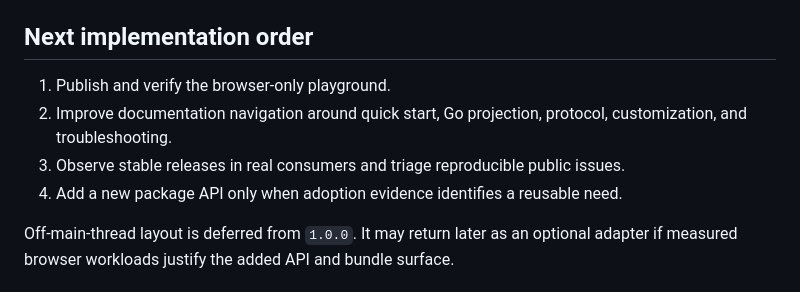
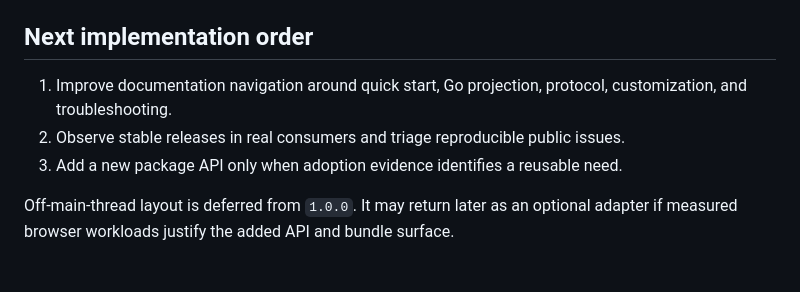
Before and after one commit to silicon-nora/eino-workflow-dag, a Markdown page: ROADMAP.md, the part around one of its changes. GitHub-like rendering.

Commit message:
docs: mark public playground live (#33)

```diff
--- a/ROADMAP.md
+++ b/ROADMAP.md
@@ -123,11 +123,10 @@ JavaScript contract.
 
 ## Next implementation order
 
-1. Publish and verify the browser-only playground.
-2. Improve documentation navigation around quick start, Go projection, protocol,
+1. Improve documentation navigation around quick start, Go projection, protocol,
    customization, and troubleshooting.
-3. Observe stable releases in real consumers and triage reproducible public issues.
-4. Add a new package API only when adoption evidence identifies a reusable need.
+2. Observe stable releases in real consumers and triage reproducible public issues.
+3. Add a new package API only when adoption evidence identifies a reusable need.
 
 Off-main-thread layout is deferred from `1.0.0`. It may return later as an
 optional adapter if measured browser workloads justify the added API and bundle
```
Also changed, not shown: other parts of ROADMAP.md (+2 -2 lines).
